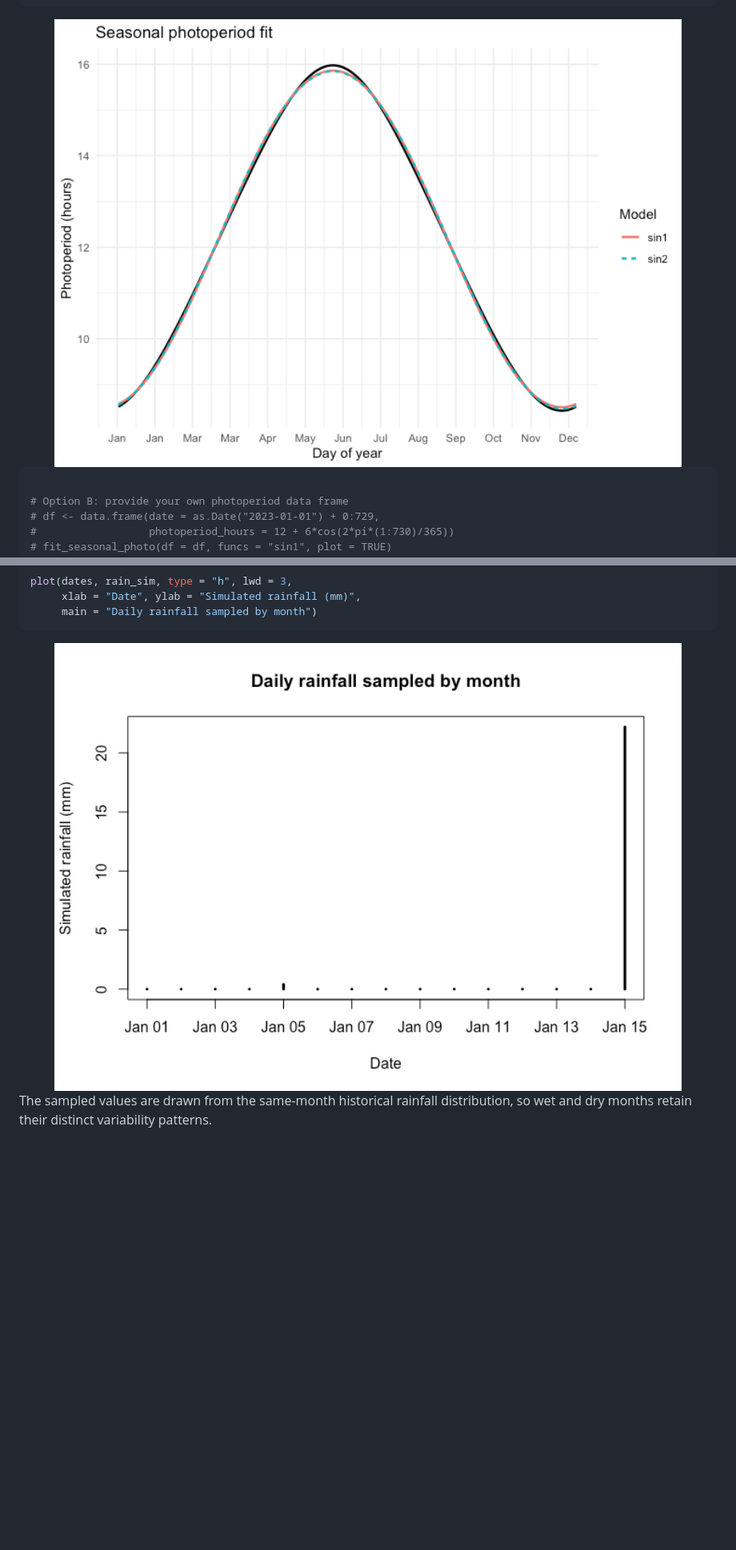
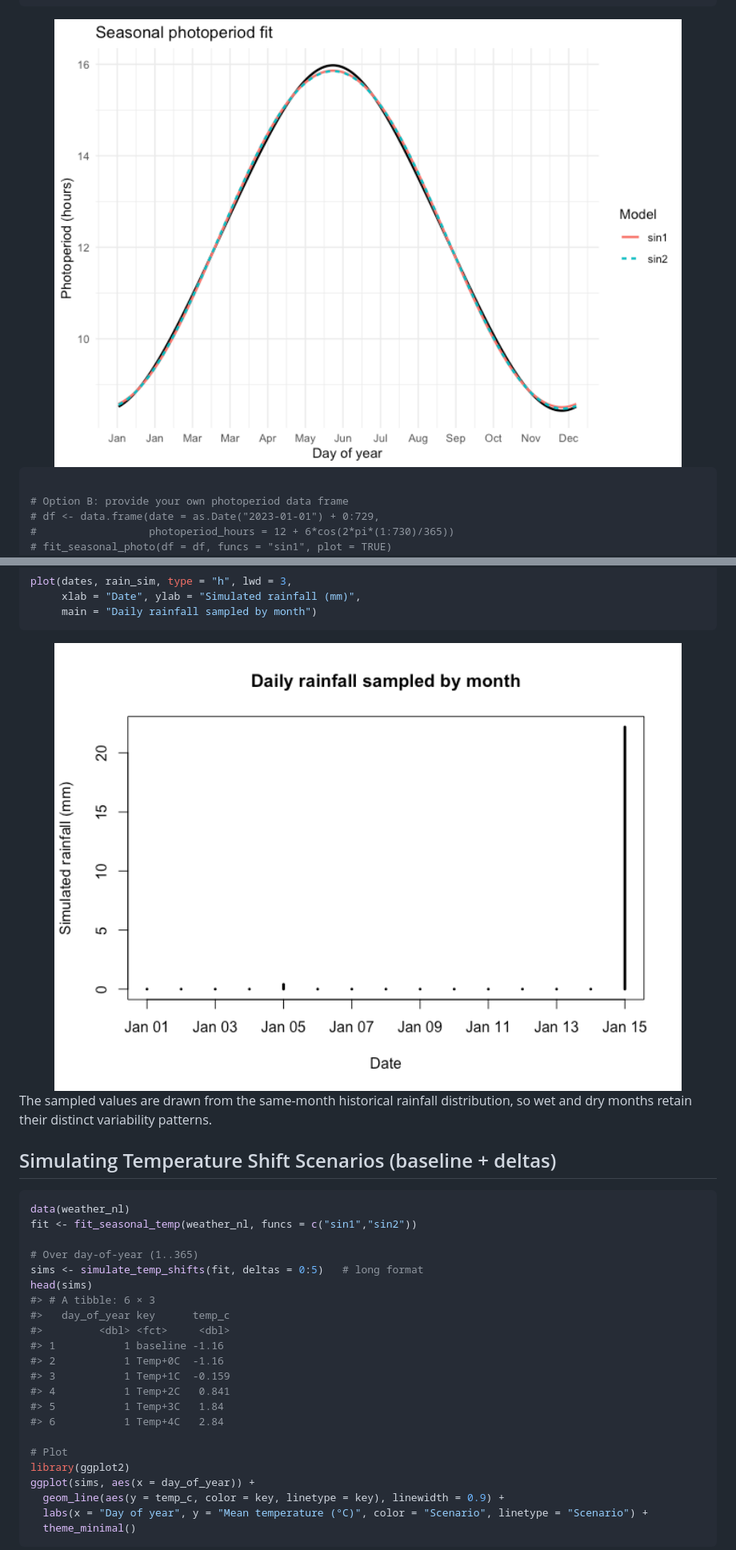
Before and after one commit to jbaafi/climecol, a Markdown page: README.md, 2 parts joined by grey strips. Shown: that part at 80% size. GitHub-like rendering; pictures changed too: man/figures/README-unnamed-chunk-5-1.png, man/figures/README-unnamed-chunk-6-1.png, man/figures/README-unnamed-chunk-8-1.png; blank space fills up the shorter version.

Commit message:
Add simulate_temp_shifts() docs, news, and pkgdown reference

````diff
--- a/README.md
+++ b/README.md
@@ -206,7 +206,7 @@ res$metrics
 if (!is.null(res$plot)) print(res$plot)
 ```
 
-<img src="man/figures/README-unnamed-chunk-6-1.png" width="100%" />
+<img src="man/figures/README-unnamed-chunk-5-1.png" width="100%" />
 
 ``` r
 
@@ -352,8 +352,36 @@ plot(dates, rain_sim, type = "h", lwd = 3,
      main = "Daily rainfall sampled by month")
 ```
 
-<img src="man/figures/README-unnamed-chunk-9-1.png" width="100%" />
+<img src="man/figures/README-unnamed-chunk-8-1.png" width="100%" />
 
 The sampled values are drawn from the same-month historical rainfall
 distribution, so wet and dry months retain their distinct variability
 patterns.
+
+## Simulating Temperature Shift Scenarios (baseline + deltas)
+
+``` r
+data(weather_nl)
+fit <- fit_seasonal_temp(weather_nl, funcs = c("sin1","sin2"))
+
+# Over day-of-year (1..365)
+sims <- simulate_temp_shifts(fit, deltas = 0:5)   # long format
+head(sims)
+#> # A tibble: 6 × 3
+#>   day_of_year key      temp_c
+#>         <dbl> <fct>     <dbl>
+#> 1           1 baseline -1.16
+#> 2           1 Temp+0C  -1.16
+#> 3           1 Temp+1C  -0.159
+#> 4           1 Temp+2C   0.841
+#> 5           1 Temp+3C   1.84
+#> 6           1 Temp+4C   2.84
+
+# Plot
+library(ggplot2)
+ggplot(sims, aes(x = day_of_year)) +
+  geom_line(aes(y = temp_c, color = key, linetype = key), linewidth = 0.9) +
+  labs(x = "Day of year", y = "Mean temperature (°C)", color = "Scenario", linetype = "Scenario") +
+  theme_minimal()
+```
+
````
Also changed, not shown: other parts of README.md (+36 -17 lines), NEWS.md (+15 -0 lines), man/figures/README-unnamed-chunk-7-1.png, 7 other files.
